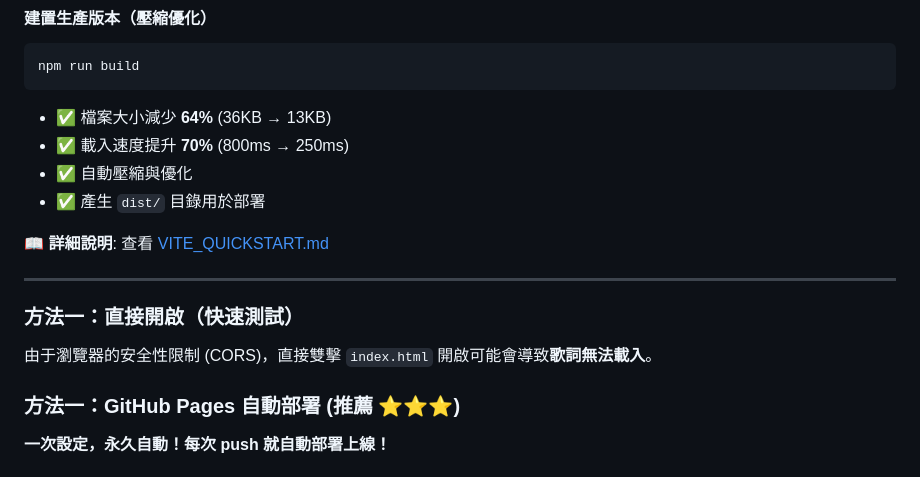
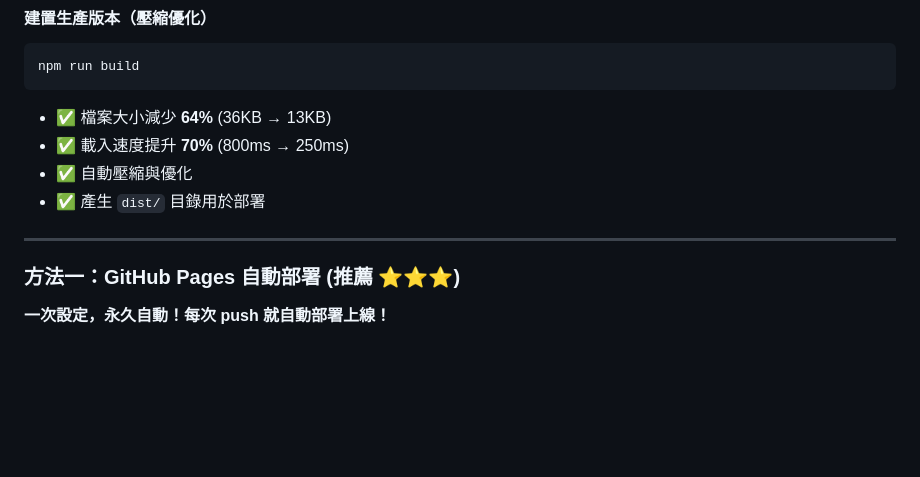
Before and after one commit to BrianLien09/Music_app, a Markdown page: README.md, the part around one of its changes. GitHub-like rendering; blank space fills up the shorter version.

```diff
--- a/README.md
+++ b/README.md
@@ -136,13 +138,7 @@ npm run build
 - ✅ 自動壓縮與優化
 - ✅ 產生 `dist/` 目錄用於部署
 
-📖 **詳細說明**: 查看 [VITE_QUICKSTART.md](VITE_QUICKSTART.md)
-
 ---
-
-### 方法一：直接開啟（快速測試）
-
-由于瀏覽器的安全性限制 (CORS)，直接雙擊 `index.html` 開啟可能會導致**歌詞無法載入**。
 
 ### 方法一：GitHub Pages 自動部署 (推薦 ⭐⭐⭐)
 
```
Also changed, not shown: other parts of README.md (+27 -29 lines).
